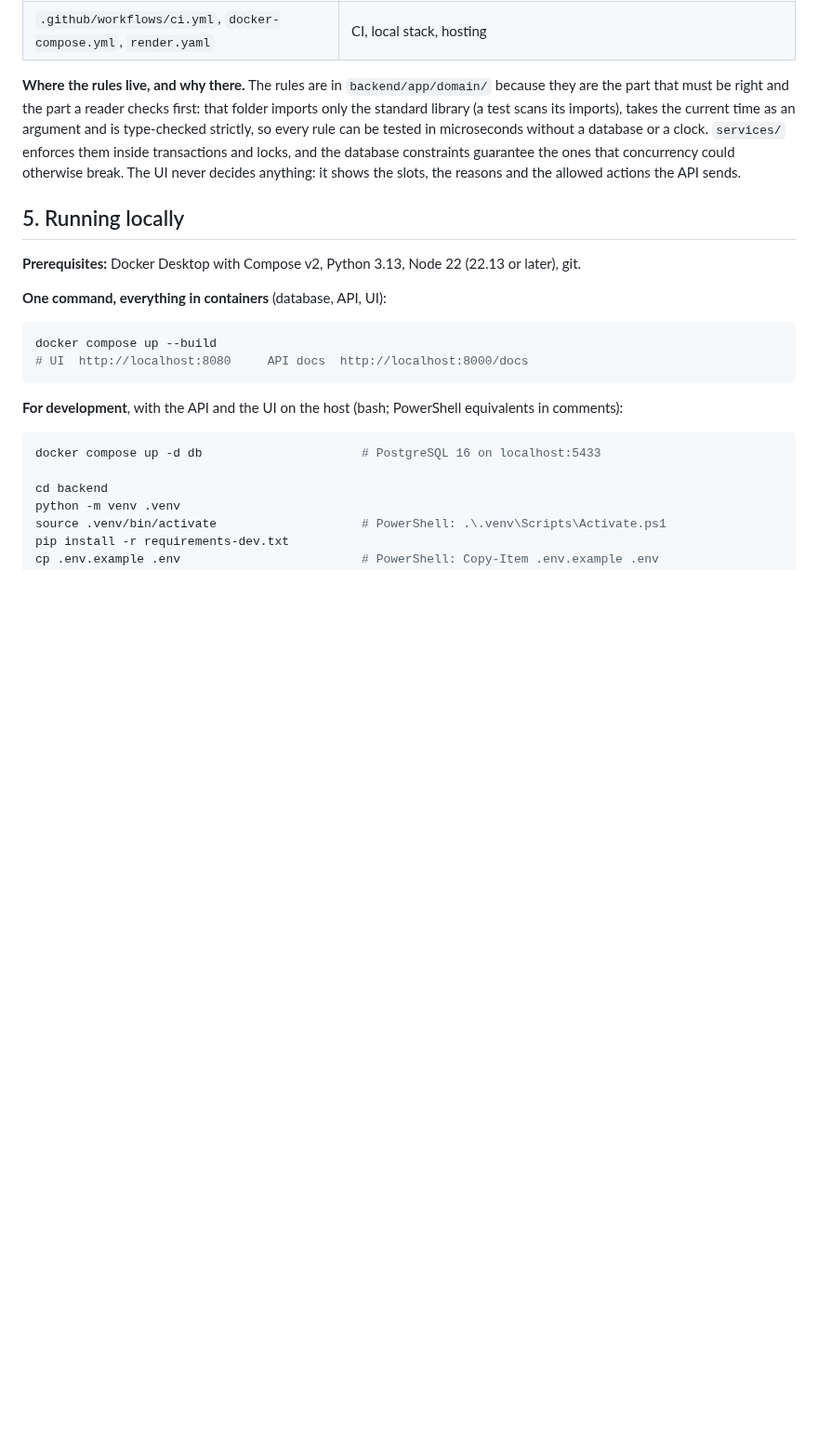
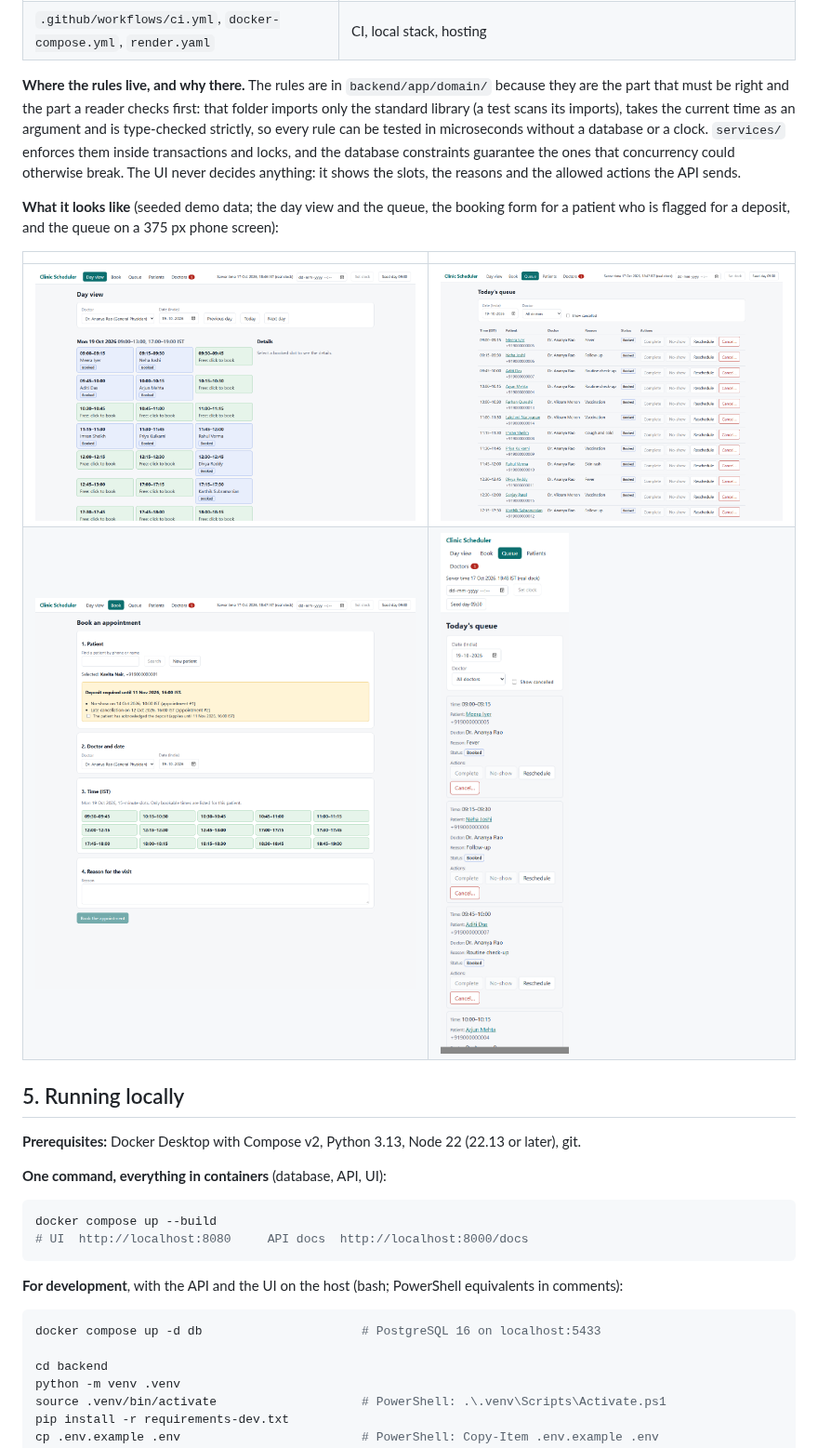
Before and after one commit to Hathim0001/clinic-scheduler, a Markdown page: README.md, the part around the change. Shown at 93% size. GitHub-like rendering; pictures changed too: docs/screenshots/booking-flagged-patient.png (added), docs/screenshots/day-view.png (added), docs/screenshots/phone-375px.png (added); blank space fills up the shorter version.

Commit message:
docs: [M6] add screenshots of day view, queue, booking, phone
Taken with a headless browser against the running stack and the seeded demo data.

```diff
--- a/README.md
+++ b/README.md
@@ -86,6 +86,14 @@ strictly, so every rule can be tested in microseconds without a database or a cl
 enforces them inside transactions and locks, and the database constraints guarantee the ones that
 concurrency could otherwise break. The UI never decides anything: it shows the slots, the reasons and
 the allowed actions the API sends.
+
+**What it looks like** (seeded demo data; the day view and the queue, the booking form for a patient
+who is flagged for a deposit, and the queue on a 375 px phone screen):
+
+| | |
+|---|---|
+| ![Day view](docs/screenshots/day-view.png) | ![Queue](docs/screenshots/queue.png) |
+| ![Booking a flagged patient](docs/screenshots/booking-flagged-patient.png) | ![Queue at 375 px](docs/screenshots/phone-375px.png) |
 
 ## 5. Running locally
 
```
